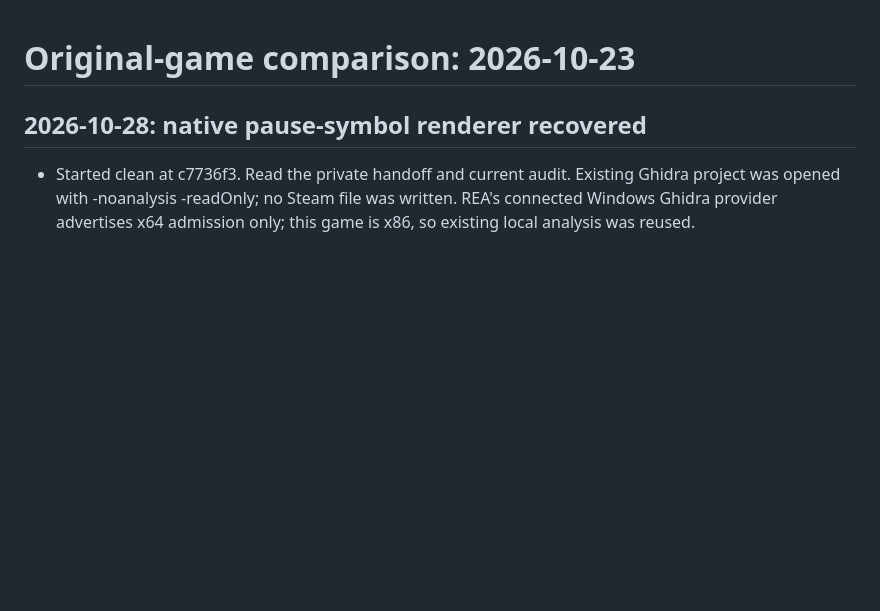
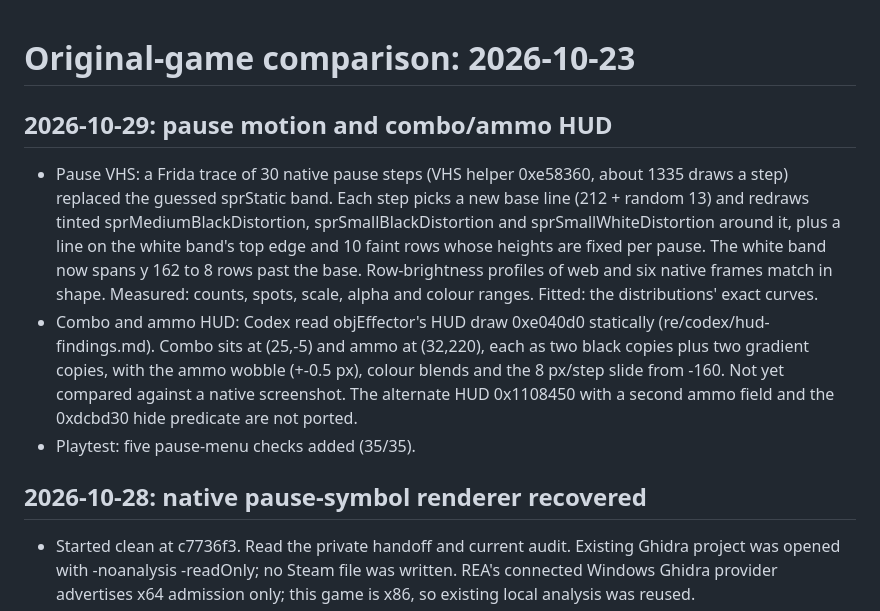
Before and after one commit to AGames21/hlm2-web, a Markdown page: docs/parity-audit.md, the part around the change. Drawn GitHub-style; blank space fills up the shorter version.

Commit message:
Parity audit: pause motion and combo/ammo HUD
Co-Authored-By: Claude Opus 5.5 <noreply@anthropic.com>

```diff
--- a/docs/parity-audit.md
+++ b/docs/parity-audit.md
@@ -1,4 +1,23 @@
 # Original-game comparison: 2026-10-23
+
+## 2026-10-29: pause motion and combo/ammo HUD
+
+- Pause VHS: a Frida trace of 30 native pause steps (VHS helper 0xe58360,
+  about 1335 draws a step) replaced the guessed sprStatic band. Each step
+  picks a new base line (212 + random 13) and redraws tinted
+  sprMediumBlackDistortion, sprSmallBlackDistortion and sprSmallWhiteDistortion
+  around it, plus a line on the white band's top edge and 10 faint rows whose
+  heights are fixed per pause. The white band now spans y 162 to 8 rows past
+  the base. Row-brightness profiles of web and six native frames match in shape.
+  Measured: counts, spots, scale, alpha and colour ranges. Fitted: the
+  distributions' exact curves.
+- Combo and ammo HUD: Codex read objEffector's HUD draw 0xe040d0 statically
+  (re/codex/hud-findings.md). Combo sits at (25,-5) and ammo at (32,220), each
+  as two black copies plus two gradient copies, with the ammo wobble (+-0.5 px),
+  colour blends and the 8 px/step slide from -160. Not yet compared against a
+  native screenshot. The alternate HUD 0x1108450 with a second ammo field and
+  the 0xdcbd30 hide predicate are not ported.
+- Playtest: five pause-menu checks added (35/35).
 
 ## 2026-10-28: native pause-symbol renderer recovered
 
```
